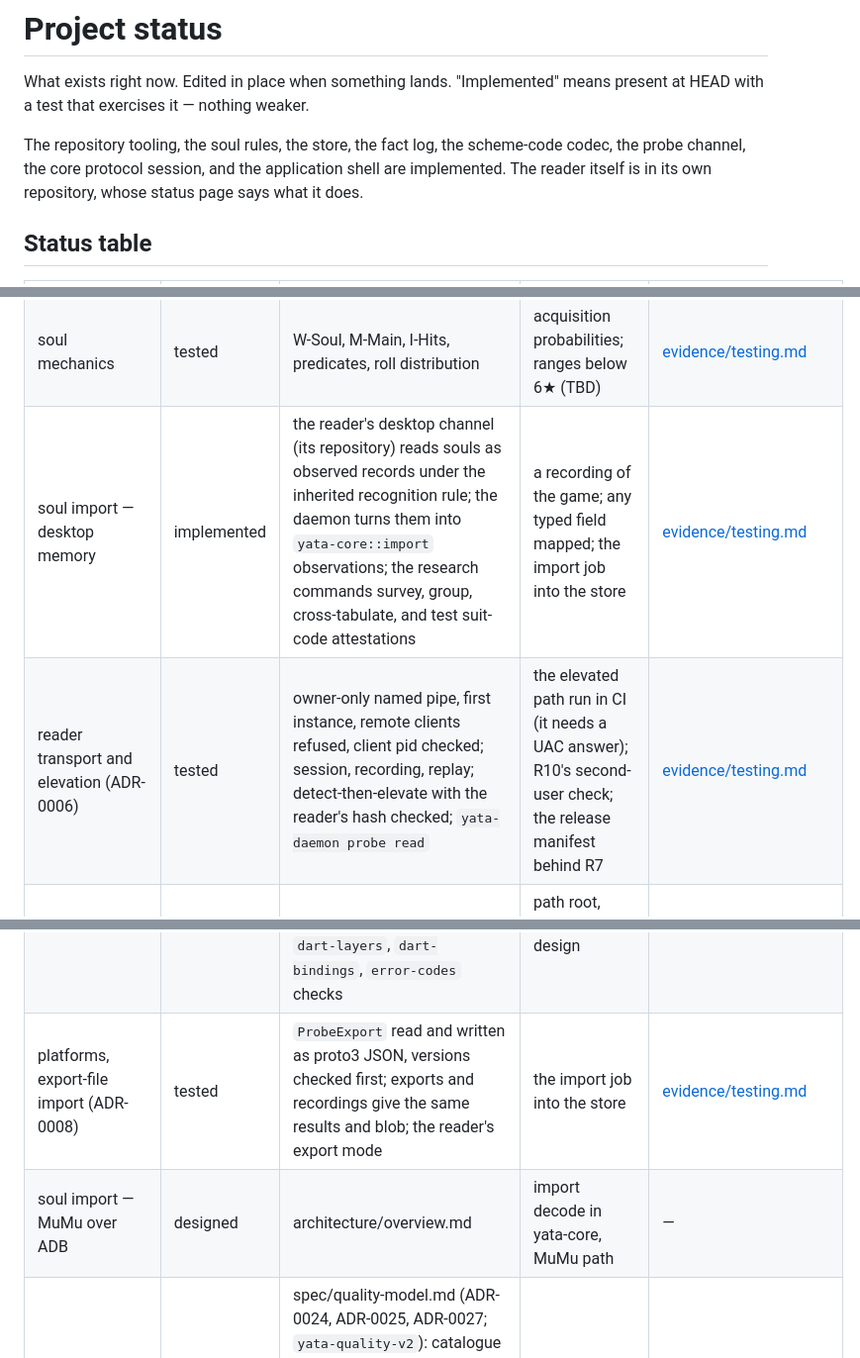
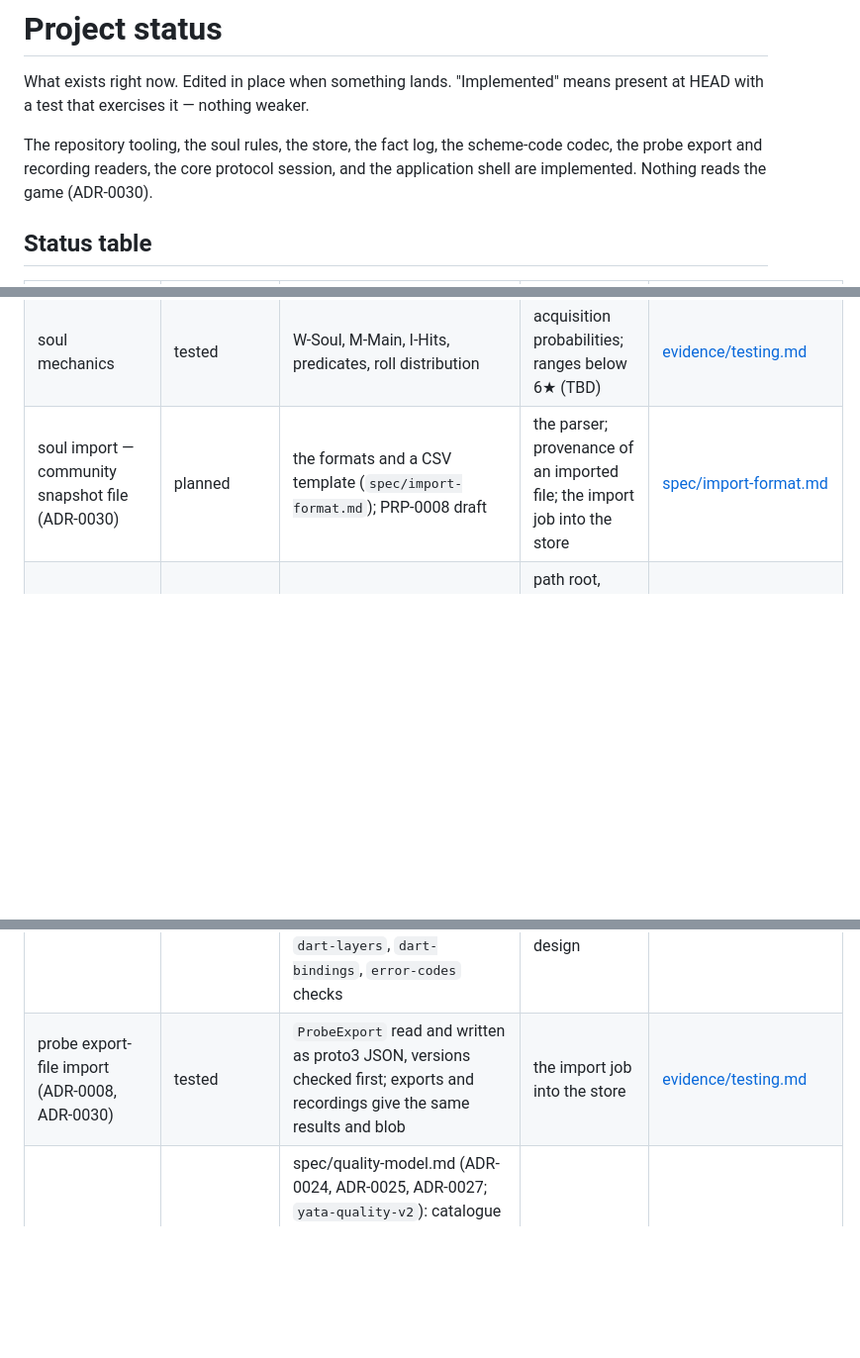
Before and after one commit to KCN-judu/yata, a Markdown page: docs/project/status.md, 3 parts joined by grey strips. Shown at 99% size. GitHub-like rendering; blank space fills up the shorter version.

Commit message:
docs(project): track the file import instead of the reader

```diff
--- a/docs/project/status.md
+++ b/docs/project/status.md
@@ -10,9 +10,8 @@ What exists right now. Edited in place when something lands. "Implemented" means
 present at HEAD with a test that exercises it — nothing weaker.
 
 The repository tooling, the soul rules, the store, the fact log, the scheme-code
-codec, the probe channel, the core protocol session, and the application shell
-are implemented. The reader itself is in its own repository, whose status page
-says what it does.
+codec, the probe export and recording readers, the core protocol session, and
+the application shell are implemented. Nothing reads the game (ADR-0030).
 
 ## Status table
 
@@ -30,12 +29,10 @@ says what it does.
 | scheme code / SoulSelection (ADR-0009)              | tested      | `SoulSelection` and the `SchemeCode` containers; one bit-mapping table; decode and encode over preserved bits; `matches` deciding every group, 固有属性 open only for a boss soul whose own set is not chosen                                                                     | how a reading carries the innate attribute; 固有属性 under `AnySet`; a game observation of empty 位置, 星级, 主属性 (extrapolated); the suit codes re-established by a reader recording (ADR-0014): the procedure and `probe suit-evidence` exist, a recording of the game does not | [evidence/testing.md](../evidence/testing.md)                                                                            |
 | domain vocabulary                                   | tested      | `yata-core::soul`: attributes, slots, sets by suit code, `Soul` with its kind, ordinary or a boss soul with its innate attribute (`SoulKind`)                                                                                                                                     | Shikigami, profiles                                                                                                                                                                                                                                                                 | [evidence/testing.md](../evidence/testing.md)                                                                            |
 | soul mechanics                                      | tested      | W-Soul, M-Main, I-Hits, predicates, roll distribution                                                                                                                                                                                                                             | acquisition probabilities; ranges below 6★ (TBD)                                                                                                                                                                                                                                    | [evidence/testing.md](../evidence/testing.md)                                                                            |
-| soul import — desktop memory                        | implemented | the reader's desktop channel (its repository) reads souls as observed records under the inherited recognition rule; the daemon turns them into `yata-core::import` observations; the research commands survey, group, cross-tabulate, and test suit-code attestations             | a recording of the game; any typed field mapped; the import job into the store                                                                                                                                                                                                      | [evidence/testing.md](../evidence/testing.md)                                                                            |
-| reader transport and elevation (ADR-0006)           | tested      | owner-only named pipe, first instance, remote clients refused, client pid checked; session, recording, replay; detect-then-elevate with the reader's hash checked; `yata-daemon probe read`                                                                                       | the elevated path run in CI (it needs a UAC answer); R10's second-user check; the release manifest behind R7                                                                                                                                                                        | [evidence/testing.md](../evidence/testing.md)                                                                            |
+| soul import — community snapshot file (ADR-0030)    | planned     | the formats and a CSV template (`spec/import-format.md`); PRP-0008 draft                                                                                                                                                                                                          | the parser; provenance of an imported file; the import job into the store                                                                                                                                                                                                           | [spec/import-format.md](../spec/import-format.md)                                                                        |
 | data directory and backup (ADR-0010)                | accepted    | ADR                                                                                                                                                                                                                                                                               | path root, backup writer, six-step restore, automatic triggers                                                                                                                                                                                                                      | —                                                                                                                        |
 | Flutter app architecture (ADR-0012)                 | tested      | `app/`: daemon client with restarts, Riverpod state with revision invalidation, a cause and remedy per error code, platform services, shells for 御魂库, 方案, 式神录, 设置; `dart-layers`, `dart-bindings`, `error-codes` checks                                                 | routing, persisted settings, the UI agent's design                                                                                                                                                                                                                                  | [evidence/testing.md](../evidence/testing.md)                                                                            |
-| platforms, export-file import (ADR-0008)            | tested      | `ProbeExport` read and written as proto3 JSON, versions checked first; exports and recordings give the same results and blob; the reader's export mode                                                                                                                            | the import job into the store                                                                                                                                                                                                                                                       | [evidence/testing.md](../evidence/testing.md)                                                                            |
-| soul import — MuMu over ADB                         | designed    | architecture/overview.md                                                                                                                                                                                                                                                          | import decode in yata-core, MuMu path                                                                                                                                                                                                                                               | —                                                                                                                        |
+| probe export-file import (ADR-0008, ADR-0030)       | tested      | `ProbeExport` read and written as proto3 JSON, versions checked first; exports and recordings give the same results and blob                                                                                                                                                      | the import job into the store                                                                                                                                                                                                                                                       | [evidence/testing.md](../evidence/testing.md)                                                                            |
 | soul scoring pass 1 (quality)                       | designed    | spec/quality-model.md (ADR-0024, ADR-0025, ADR-0027; `yata-quality-v2`): catalogue of output, hit, healing and gated speed, anchors, tiers, test vectors; its properties proved in Lean and its numbers reproduced by `formal/calibration`                                        | pass 1 in yata-core                                                                                                                                                                                                                                                                 | [evidence/testing.md](../evidence/testing.md)                                                                            |
 | soul scoring pass 2 (affinity/match)                | accepted    | ADR-0028; spec/scoring.md: need profiles, three levels, vectors in PRP-0004                                                                                                                                                                                                       | pass 2 in yata-core                                                                                                                                                                                                                                                                 | —                                                                                                                        |
 | feature scope ledger                                | designed    | spec/feature-scope.md                                                                                                                                                                                                                                                             | —                                                                                                                                                                                                                                                                                   | —                                                                                                                        |
```
Also changed, not shown: other parts of docs/project/status.md (+1 -1 lines), docs/project/ci.md (+4 -5 lines), docs/project/roadmap.md (+9 -10 lines).
